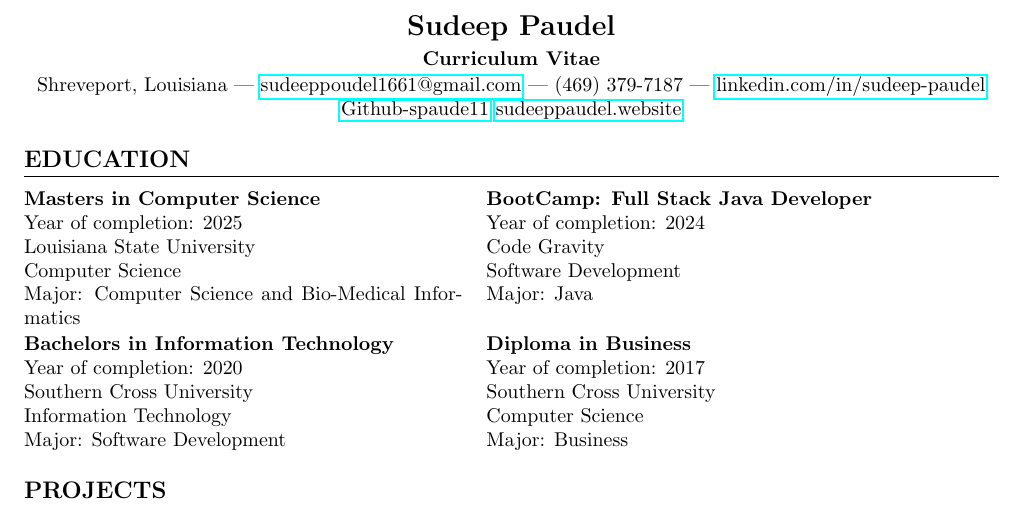
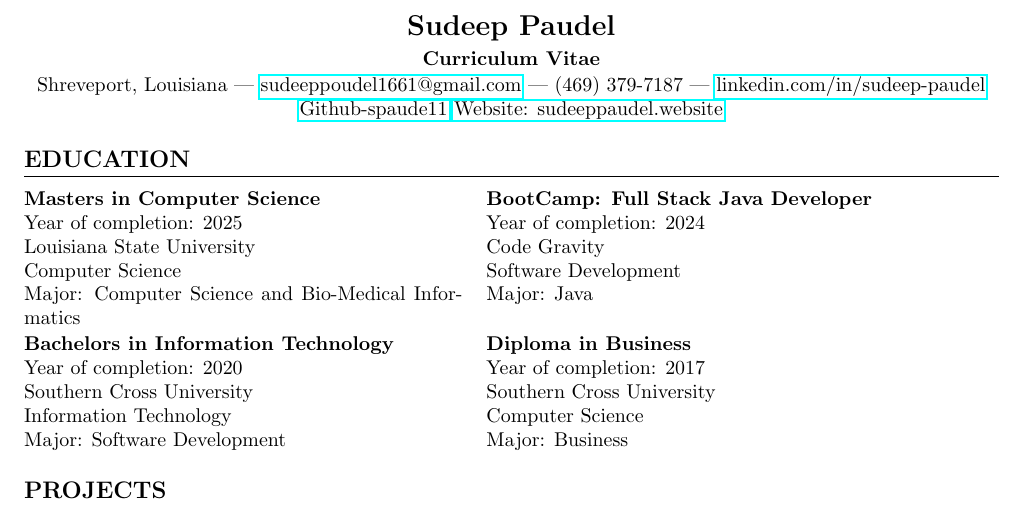
Before and after one commit to spaude11/Resume, a LaTeX document (main.tex): part of page 1 of 2, cut so that both start at the same text. Compiled offline with pdfLaTeX.

Commit message:
Update main.tex

```diff
--- a/main.tex
+++ b/main.tex
@@ -30,7 +30,7 @@
 \textbf{Curriculum Vitae}\\[1pt] % CV
 Shreveport, Louisiana | \href{mailto:sudeeppoudel1661@gmail.com}{sudeeppoudel1661@gmail.com} |
 (469) 379-7187 | \href{https://www.linkedin.com/in/sudeep-paudel-4853ab28b/}{linkedin.com/in/sudeep-paudel} \href{https://github.com/spaude11}{Github-spaude11}
- \href{https://www.sudeeppaudel.website/}{sudeeppaudel.website}
+ \href{https://www.sudeeppaudel.website/}{Website: sudeeppaudel.website}
 \end{center}
 
 %------------------------
```
